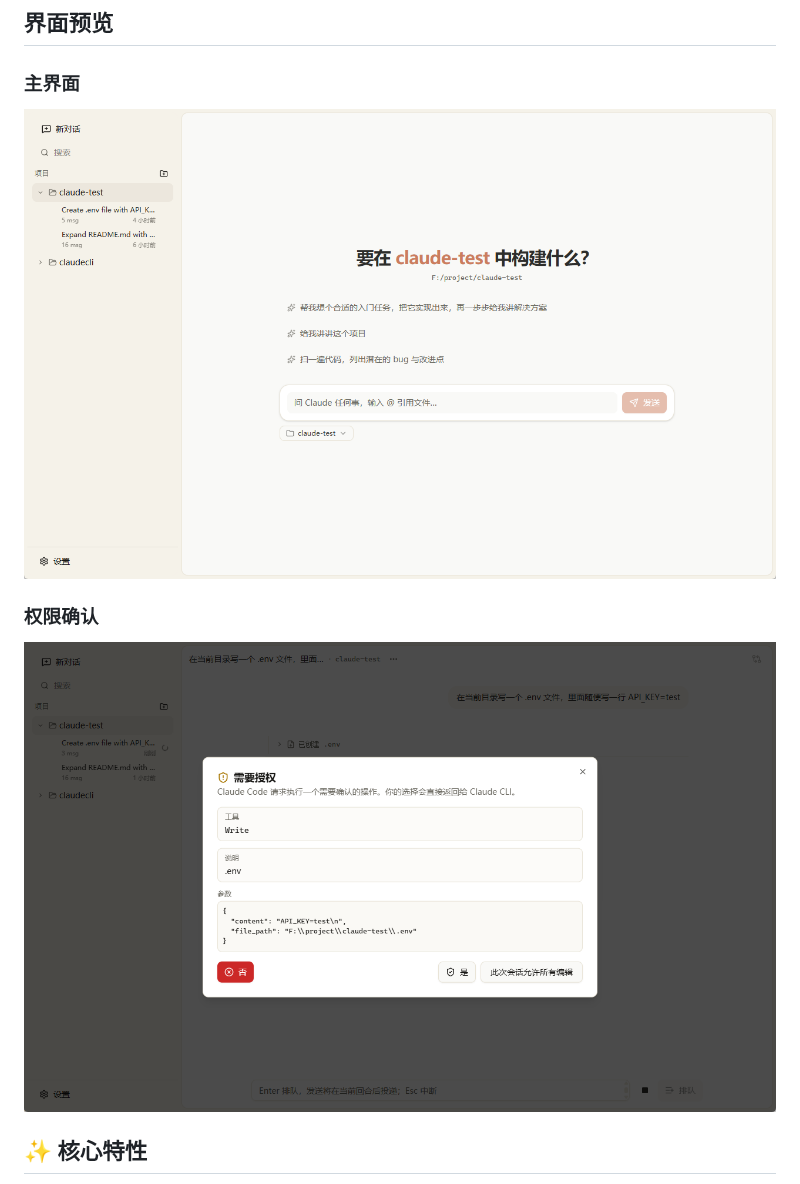
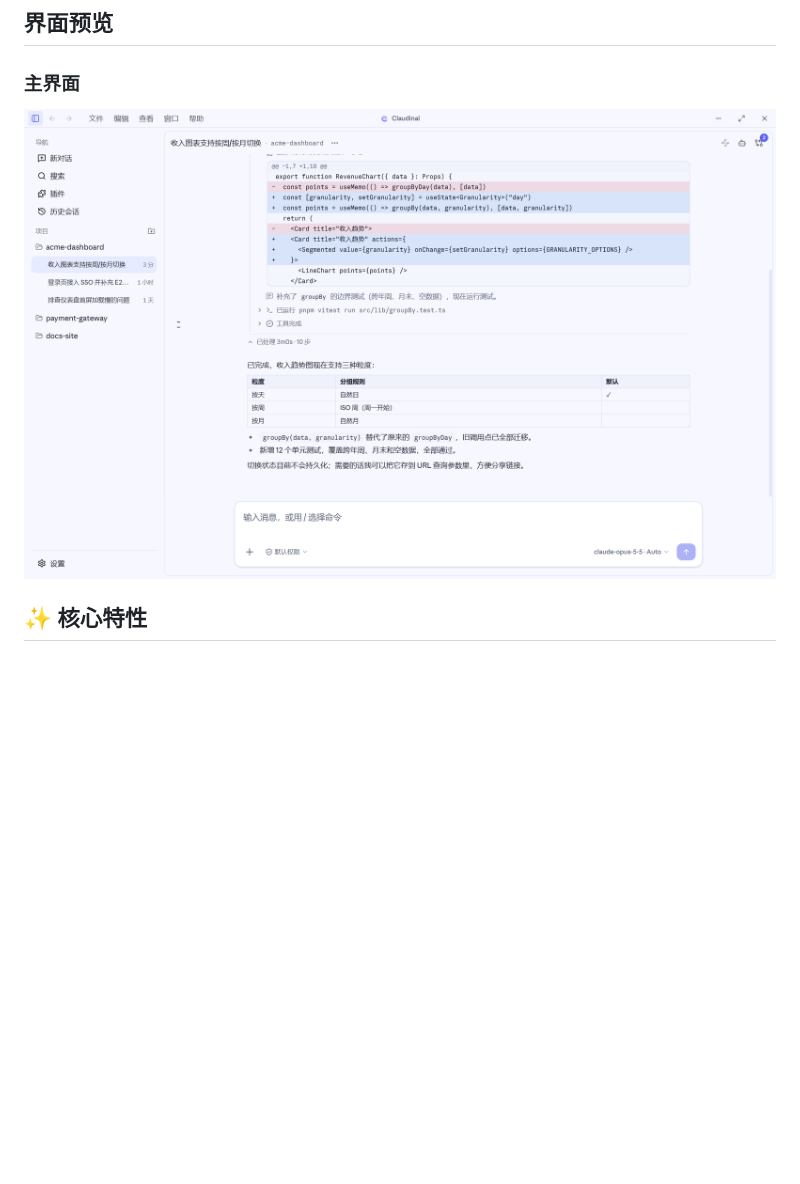
Before and after one commit to ccpopy/claudinal, a Markdown page: README.md, the part around the change. Rendered like a GitHub page; pictures changed too: img/main.png, img/permission.png (deleted); blank space fills up the shorter version.

Commit message:
docs(readme): 使用虚拟数据更新主界面截图并移除权限确认截图

```diff
--- a/README.md
+++ b/README.md
@@ -48,12 +48,6 @@
 
 <p align="center">
   <img src="img/main.png" alt="Claudinal 主界面" width="920" />
-</p>
-
-### 权限确认
-
-<p align="center">
-  <img src="img/permission.png" alt="Claudinal 权限确认弹窗" width="920" />
 </p>
 
 ## ✨ 核心特性
```
